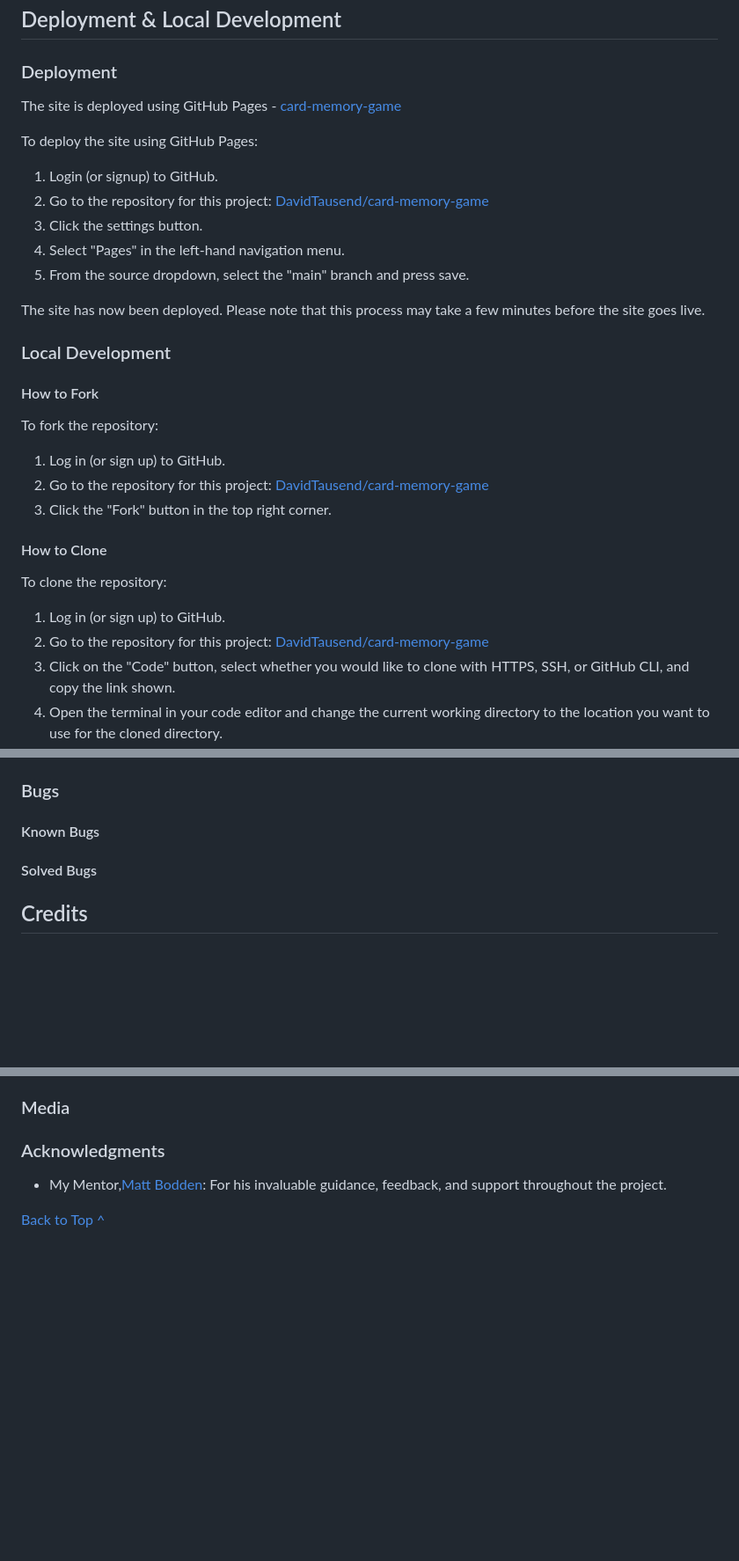
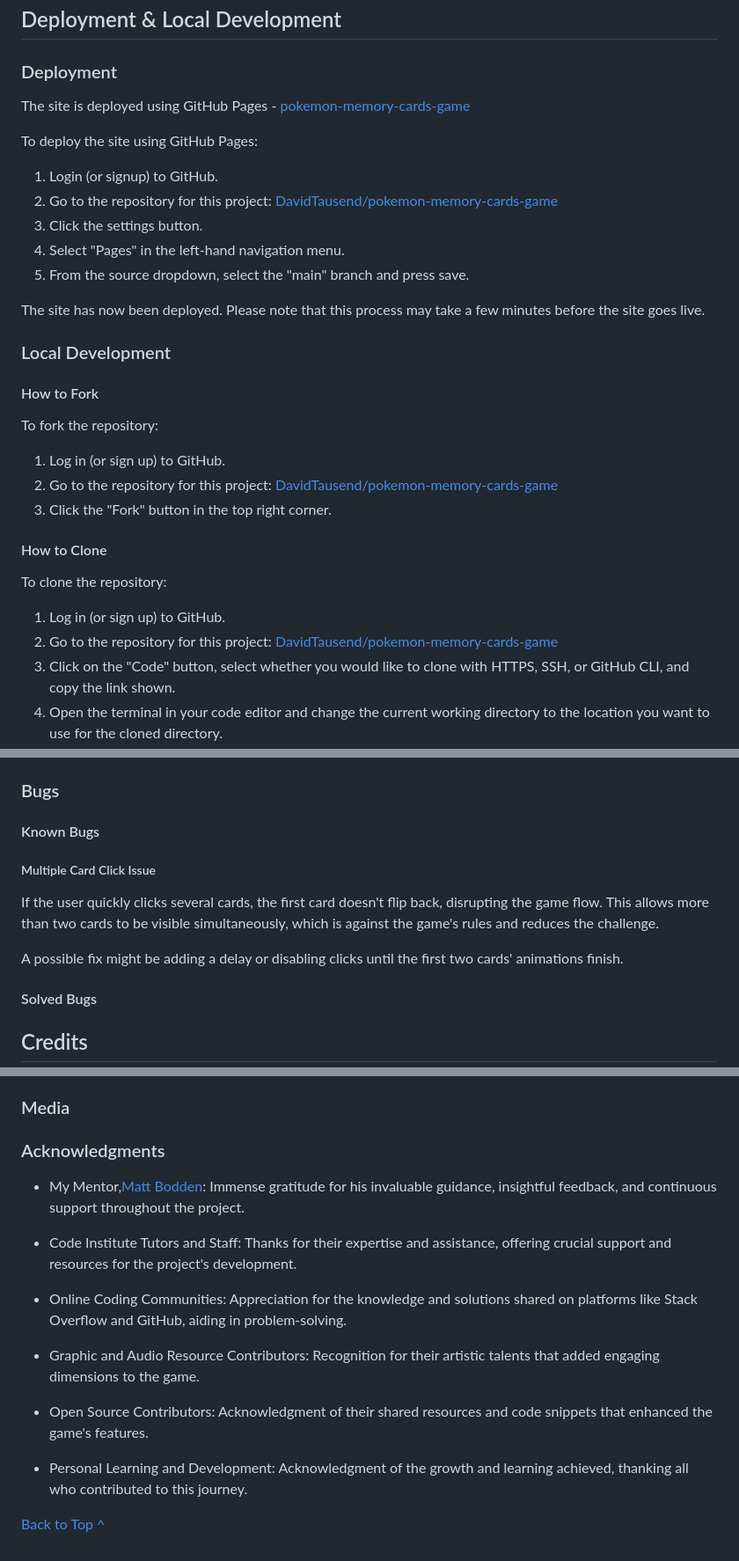
Before and after one commit to DavidTausend/pokemon-memory-cards-game, a Markdown page: README.md, 3 parts joined by grey strips. Shown at 88% size. Rendered like a GitHub page; blank space fills up the shorter version.

Commit message:
docs finish acknowledgments and work in documantation

```diff
--- a/README.md
+++ b/README.md
@@ -258,12 +268,12 @@ Implementing a rewards system for achieving certain milestones in the game.
 
 ### Deployment
 
-The site is deployed using GitHub Pages - [card-memory-game](https://davidtausend.github.io/card-memory-game/)
+The site is deployed using GitHub Pages - [pokemon-memory-cards-game](https://davidtausend.github.io/pokemon-memory-cards-game/)
 
 To deploy the site using GitHub Pages:
 
 1. Login (or signup) to GitHub.
-2. Go to the repository for this project: [DavidTausend/card-memory-game](https://davidtausend.github.io/card-memory-game/)
+2. Go to the repository for this project: [DavidTausend/pokemon-memory-cards-game](https://davidtausend.github.io/pokemon-memory-cards-game/)
 3. Click the settings button.
 4. Select "Pages" in the left-hand navigation menu.
 5. From the source dropdown, select the "main" branch and press save.
@@ -277,7 +287,7 @@ The site has now been deployed. Please note that this process may take a few min
 To fork the repository:
 
 1. Log in (or sign up) to GitHub.
-2. Go to the repository for this project: [DavidTausend/card-memory-game](https://davidtausend.github.io/card-memory-game/)
+2. Go to the repository for this project: [DavidTausend/pokemon-memory-cards-game](https://davidtausend.github.io/pokemon-memory-cards-game/)
 3. Click the "Fork" button in the top right corner.
 
 #### How to Clone
@@ -285,7 +295,7 @@ To fork the repository:
 To clone the repository:
 
 1. Log in (or sign up) to GitHub.
-2. Go to the repository for this project: [DavidTausend/card-memory-game](https://davidtausend.github.io/card-memory-game/)
+2. Go to the repository for this project: [DavidTausend/pokemon-memory-cards-game](https://davidtausend.github.io/pokemon-memory-cards-game/)
 3. Click on the "Code" button, select whether you would like to clone with HTTPS, SSH, or GitHub CLI, and copy the link shown.
 4. Open the terminal in your code editor and change the current working directory to the location you want to use for the cloned directory.
 5. Type `git clone` into the terminal and then paste the link you copied in step 3. Press enter.
@@ -371,6 +393,12 @@ After making changes to your local copy, you can commit and push them to GitHub:
 ### Bugs
 
 #### Known Bugs
+
+##### Multiple Card Click Issue
+
+If the user quickly clicks several cards, the first card doesn't flip back, disrupting the game flow. This allows more than two cards to be visible simultaneously, which is against the game's rules and reduces the challenge.
+
+A possible fix might be adding a delay or disabling clicks until the first two cards' animations finish.
 
 #### Solved Bugs
 
@@ -399,6 +427,16 @@ youtube.com, https://github.com/DavidTausend/tausendlin/blob/main/README.md?plai
 
 ### Acknowledgments
 
-- My Mentor,[Matt Bodden](https://github.com/MattBCoding): For his invaluable guidance, feedback, and support throughout the project.
+- My Mentor,[Matt Bodden](https://github.com/MattBCoding): Immense gratitude for his invaluable guidance, insightful feedback, and continuous support throughout the project.
+
+- Code Institute Tutors and Staff: Thanks for their expertise and assistance, offering crucial support and resources for the project's development.
+
+- Online Coding Communities: Appreciation for the knowledge and solutions shared on platforms like Stack Overflow and GitHub, aiding in problem-solving.
+
+- Graphic and Audio Resource Contributors: Recognition for their artistic talents that added engaging dimensions to the game.
+
+- Open Source Contributors: Acknowledgment of their shared resources and code snippets that enhanced the game's features.
+
+- Personal Learning and Development: Acknowledgment of the growth and learning achieved, thanking all who contributed to this journey.
 
 [Back to Top ^](#introduction)
```
Also changed, not shown: other parts of README.md (+26 -4 lines).
